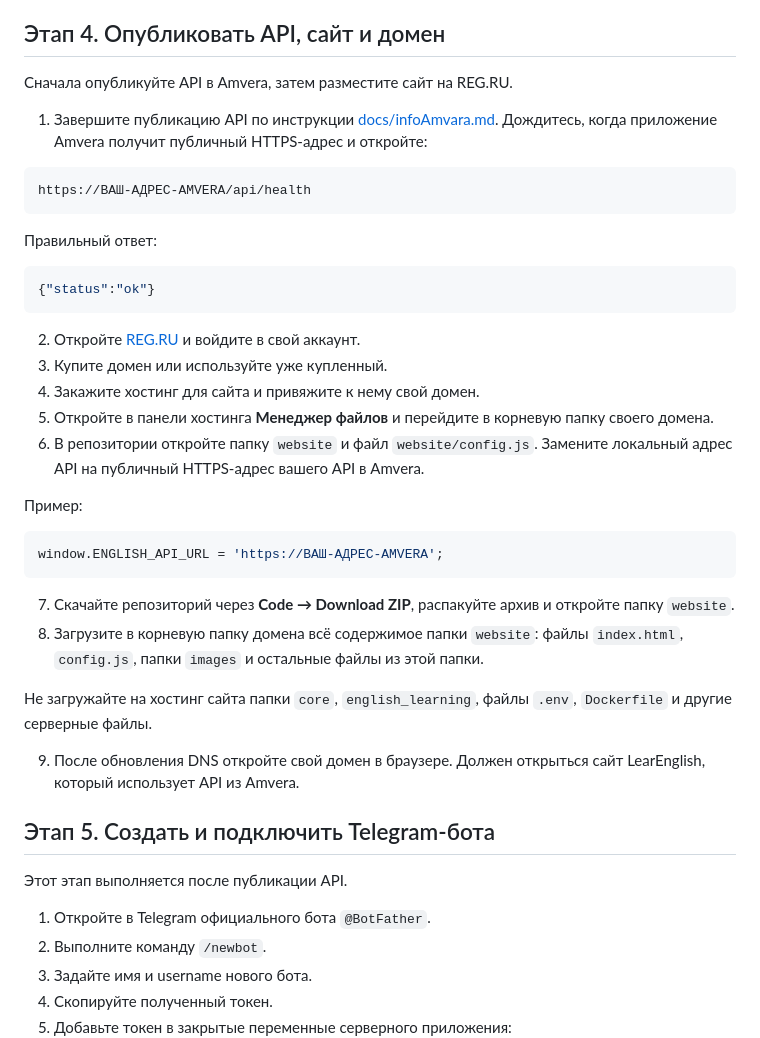
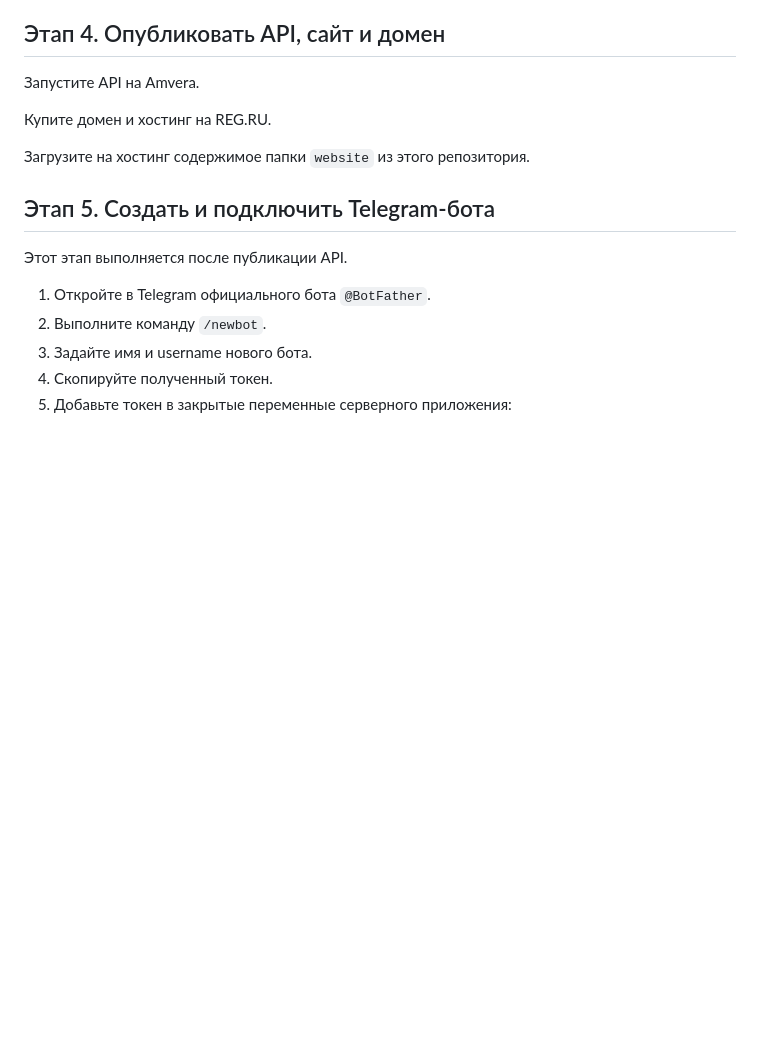
Before and after one commit to BriksChat/Website-and-Telegram-bot, a Markdown page: README.md, the part around the change. Drawn GitHub-style; blank space fills up the shorter version.

Commit message:
Упростить этап публикации сайта

````diff
--- a/README.md
+++ b/README.md
@@ -80,38 +80,11 @@ SQLite удобна для локального знакомства. Для о
 
 ## Этап 4. Опубликовать API, сайт и домен
 
-Сначала опубликуйте API в Amvera, затем разместите сайт на REG.RU.
+Запустите API на Amvera.
 
-1. Завершите публикацию API по инструкции [docs/infoAmvara.md](docs/infoAmvara.md). Дождитесь, когда приложение Amvera получит публичный HTTPS-адрес и откройте:
+Купите домен и хостинг на REG.RU.
 
-```text
-https://ВАШ-АДРЕС-AMVERA/api/health
-```
-
-Правильный ответ:
-
-```json
-{"status":"ok"}
-```
-
-2. Откройте [REG.RU](https://www.reg.ru/) и войдите в свой аккаунт.
-3. Купите домен или используйте уже купленный.
-4. Закажите хостинг для сайта и привяжите к нему свой домен.
-5. Откройте в панели хостинга **Менеджер файлов** и перейдите в корневую папку своего домена.
-6. В репозитории откройте папку `website` и файл `website/config.js`. Замените локальный адрес API на публичный HTTPS-адрес вашего API в Amvera.
-
-Пример:
-
-```javascript
-window.ENGLISH_API_URL = 'https://ВАШ-АДРЕС-AMVERA';
-```
-
-7. Скачайте репозиторий через **Code → Download ZIP**, распакуйте архив и откройте папку `website`.
-8. Загрузите в корневую папку домена всё содержимое папки `website`: файлы `index.html`, `config.js`, папки `images` и остальные файлы из этой папки.
-
-Не загружайте на хостинг сайта папки `core`, `english_learning`, файлы `.env`, `Dockerfile` и другие серверные файлы.
-
-9. После обновления DNS откройте свой домен в браузере. Должен открыться сайт LearEnglish, который использует API из Amvera.
+Загрузите на хостинг содержимое папки `website` из этого репозитория.
 
 ## Этап 5. Создать и подключить Telegram-бота
 
````
